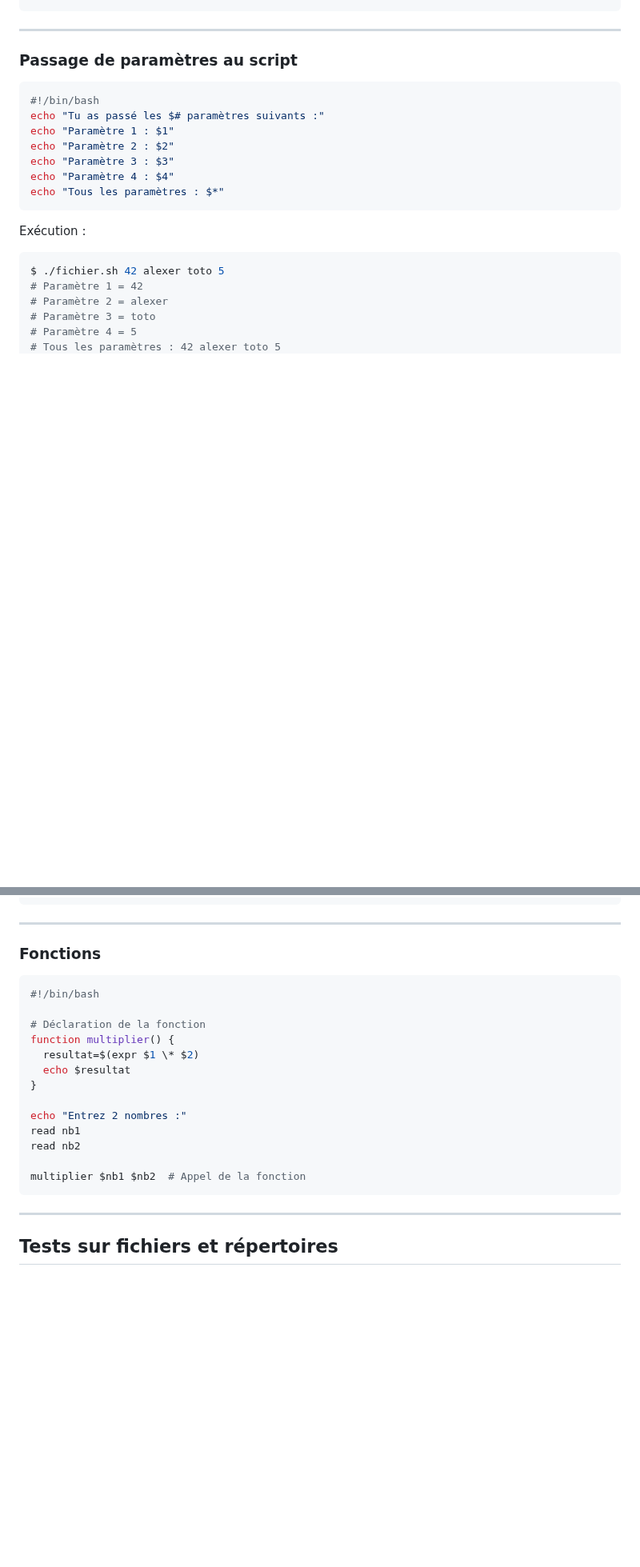
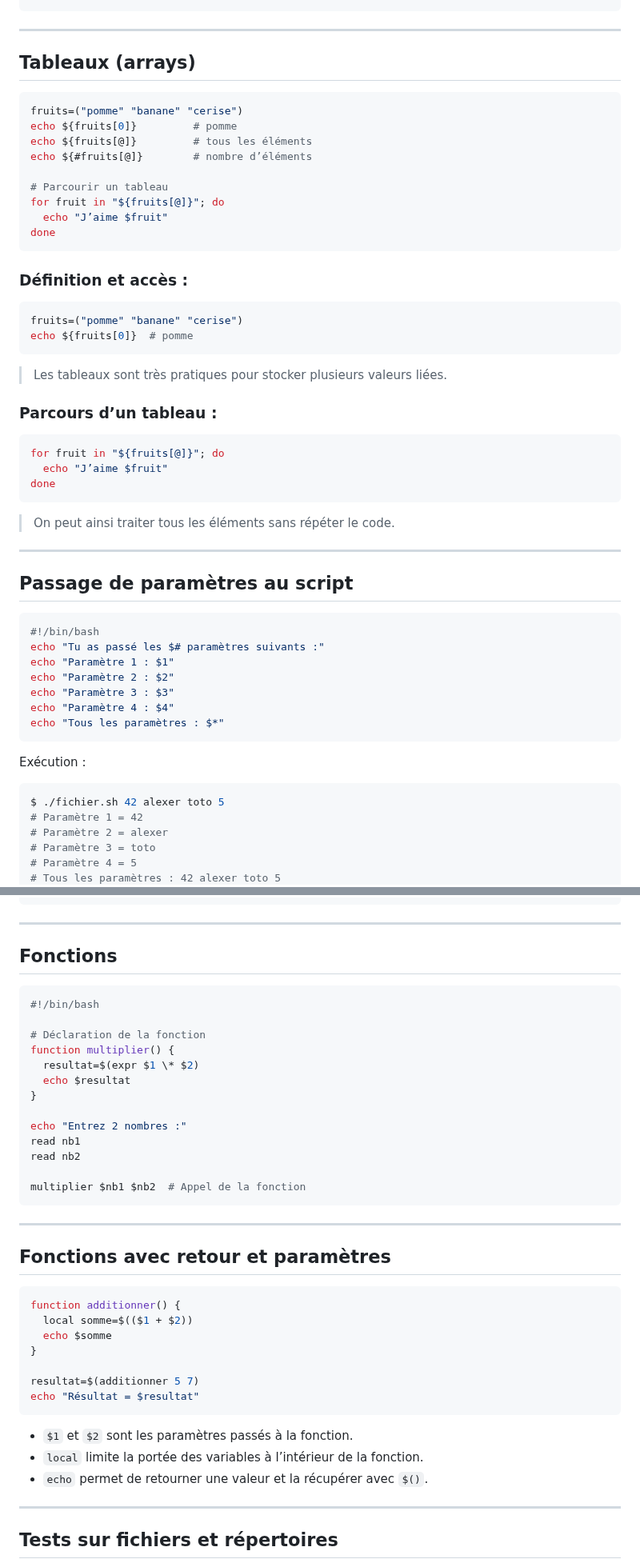
Before and after one commit to AlexerV/alexer-programmation, a Markdown page: bash/cours.md, 2 parts joined by grey strips. Shown at 80% size. Drawn GitHub-style; blank space fills up the shorter version.

````diff
--- a/bash/cours.md
+++ b/bash/cours.md
@@ -215,7 +268,37 @@ echo ""
 
 ---
 
-### Passage de paramètres au script
+## Tableaux (arrays)
+```bash
+fruits=("pomme" "banane" "cerise")
+echo ${fruits[0]}         # pomme
+echo ${fruits[@]}         # tous les éléments
+echo ${#fruits[@]}        # nombre d’éléments
+
+# Parcourir un tableau
+for fruit in "${fruits[@]}"; do
+  echo "J’aime $fruit"
+done
+```
+
+### Définition et accès :
+```bash
+fruits=("pomme" "banane" "cerise")
+echo ${fruits[0]}  # pomme
+```
+> Les tableaux sont très pratiques pour stocker plusieurs valeurs liées.
+
+### Parcours d’un tableau :
+```bash
+for fruit in "${fruits[@]}"; do
+  echo "J’aime $fruit"
+done
+```
+> On peut ainsi traiter tous les éléments sans répéter le code.
+
+---
+
+## Passage de paramètres au script
 ```bash
 #!/bin/bash
 echo "Tu as passé les $# paramètres suivants :"
@@ -238,7 +321,7 @@ $ ./fichier.sh 42 alexer toto 5
 
 ---
 
-### Fonctions
+## Fonctions
 
 ```bash
 #!/bin/bash
@@ -255,6 +338,22 @@ read nb2
 
 multiplier $nb1 $nb2  # Appel de la fonction
 ```
+
+---
+
+## Fonctions avec retour et paramètres
+```bash
+function additionner() {
+  local somme=$(($1 + $2))
+  echo $somme
+}
+
+resultat=$(additionner 5 7)
+echo "Résultat = $resultat"
+```
+- `$1` et `$2` sont les paramètres passés à la fonction.
+- `local` limite la portée des variables à l’intérieur de la fonction.
+- `echo` permet de retourner une valeur et la récupérer avec `$()`.
 
 ---
 
````
Also changed, not shown: other parts of bash/cours.md (+117 -0 lines).
